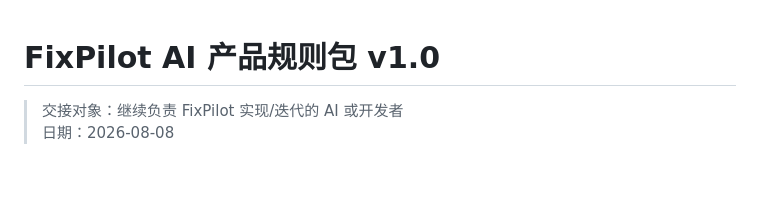
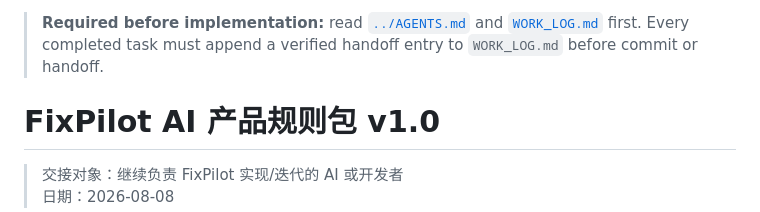
Before and after one commit to Tsang12140/FixPilot, a Markdown page: ai/README_交接索引.md, the part around the change. Rendered like a GitHub page; blank space fills up the shorter version.

Commit message:
docs: establish persistent AI handoff log

```diff
--- a/ai/README_交接索引.md
+++ b/ai/README_交接索引.md
@@ -1,3 +1,7 @@
+> **Required before implementation:** read [`../AGENTS.md`](../AGENTS.md) and
+> [`WORK_LOG.md`](WORK_LOG.md) first. Every completed task must append a
+> verified handoff entry to `WORK_LOG.md` before commit or handoff.
+
 # FixPilot AI 产品规则包 v1.0
 
 > 交接对象：继续负责 FixPilot 实现/迭代的 AI 或开发者
```
Also changed, not shown: AGENTS.md (added, +9 -0 lines), ai/WORK_LOG.md (added, +226 -0 lines).
